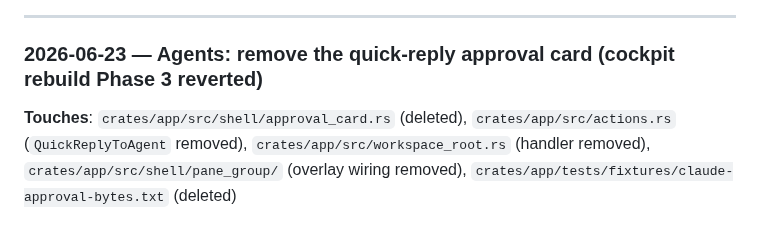
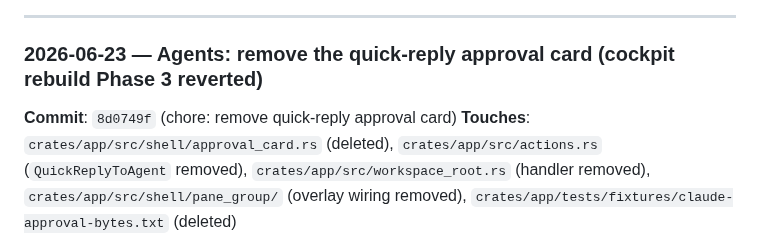
Before and after one commit to nhtera/OxiMux, a Markdown page: docs/project-changelog.md, the part around the change. GitHub-like rendering.

Commit message:
docs: stamp approval-card removal commit in changelog

```diff
--- a/docs/project-changelog.md
+++ b/docs/project-changelog.md
@@ -6,6 +6,7 @@ Entries are newest-first. Each entry links to the commit SHA and notes what ship
 
 ### 2026-06-23 — Agents: remove the quick-reply approval card (cockpit rebuild Phase 3 reverted)
 
+**Commit**: `8d0749f` (chore: remove quick-reply approval card)
 **Touches**: `crates/app/src/shell/approval_card.rs` (deleted), `crates/app/src/actions.rs` (`QuickReplyToAgent` removed), `crates/app/src/workspace_root.rs` (handler removed), `crates/app/src/shell/pane_group/` (overlay wiring removed), `crates/app/tests/fixtures/claude-approval-bytes.txt` (deleted)
 
 The keystroke-send approval card (an overlay that mounted over a blocked agent's pane with Approve/Deny/free-text buttons) is removed. The mechanism carried more complexity than it earned: a per-adapter byte map (`1\r` approve / `Esc` deny) that is fragile to Claude's command-dependent menu shape, a double-send debounce state machine, and bottom-dock overlay mutual-exclusion with the composer. Agents are answered directly in their terminal, or via the `⌘I` composer.
```
